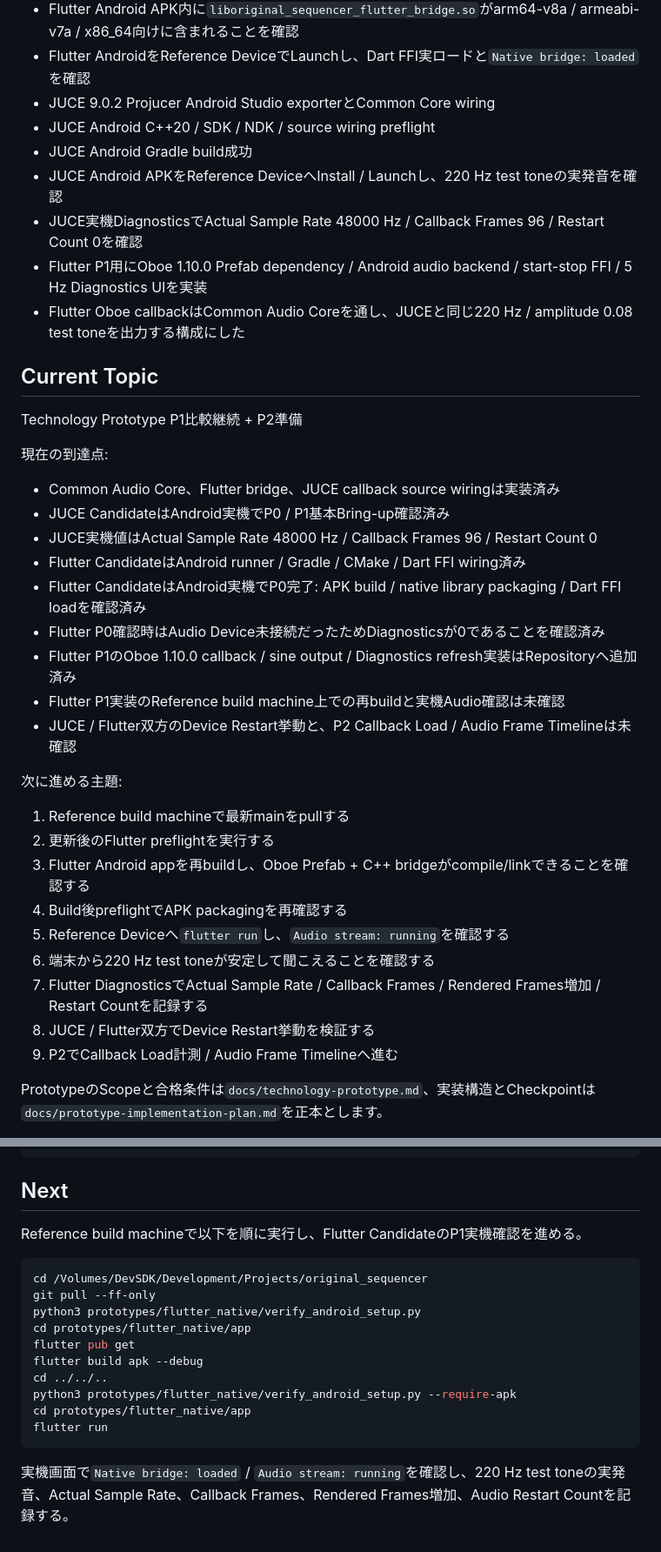
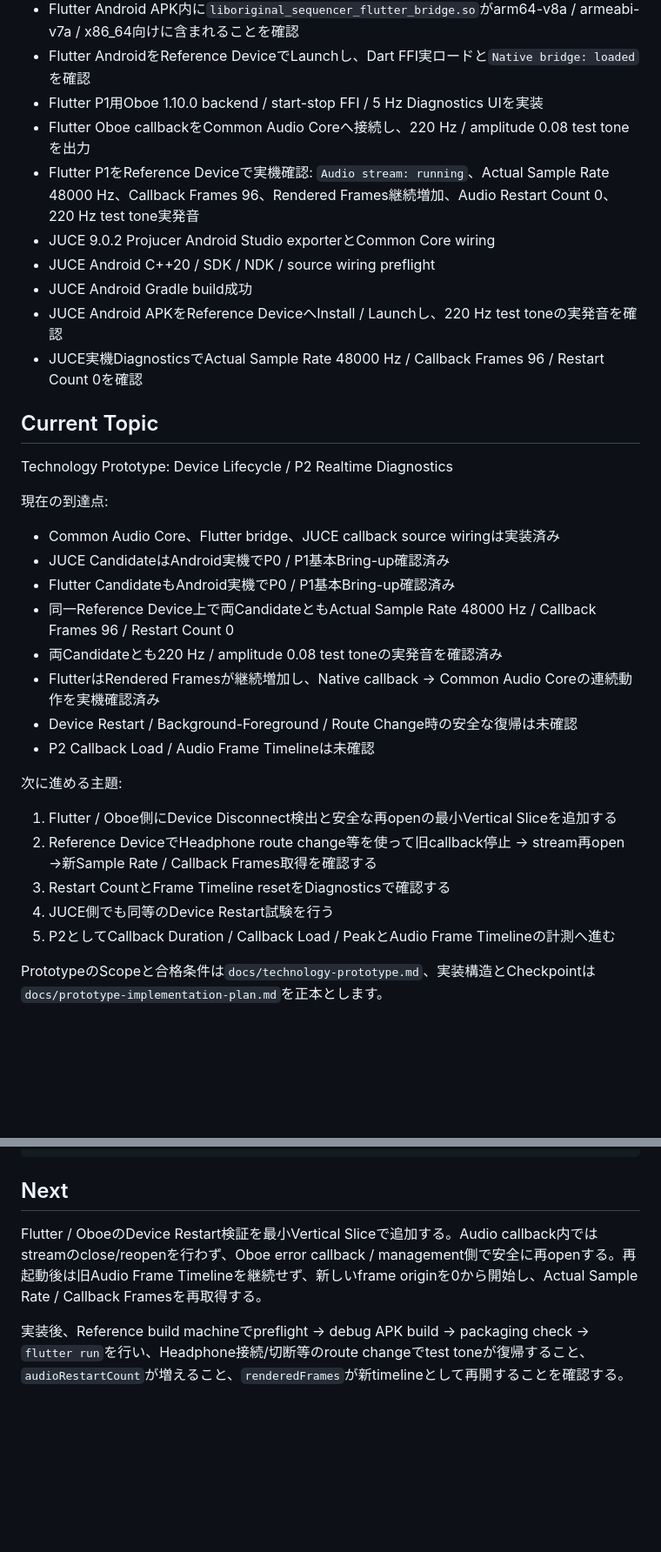
Before and after one commit to akm831/original_sequencer, a Markdown page: docs/status.md, 2 parts joined by grey strips. Shown at 87% size. Rendered like a GitHub page; blank space fills up the shorter version.

Commit message:
docs: record Flutter P1 device success

````diff
--- a/docs/status.md
+++ b/docs/status.md
@@ -36,41 +34,37 @@ Platform展開はAndroidを第一ターゲット、Webを第二ターゲット
 - Flutter Android Debug APK build成功
 - Flutter Android APK内に`liboriginal_sequencer_flutter_bridge.so`がarm64-v8a / armeabi-v7a / x86_64向けに含まれることを確認
 - Flutter AndroidをReference DeviceでLaunchし、Dart FFI実ロードと`Native bridge: loaded`を確認
+- Flutter P1用Oboe 1.10.0 backend / start-stop FFI / 5 Hz Diagnostics UIを実装
+- Flutter Oboe callbackをCommon Audio Coreへ接続し、220 Hz / amplitude 0.08 test toneを出力
+- Flutter P1をReference Deviceで実機確認: `Audio stream: running`、Actual Sample Rate 48000 Hz、Callback Frames 96、Rendered Frames継続増加、Audio Restart Count 0、220 Hz test tone実発音
 - JUCE 9.0.2 Projucer Android Studio exporterとCommon Core wiring
 - JUCE Android C++20 / SDK / NDK / source wiring preflight
 - JUCE Android Gradle build成功
 - JUCE Android APKをReference DeviceへInstall / Launchし、220 Hz test toneの実発音を確認
 - JUCE実機DiagnosticsでActual Sample Rate 48000 Hz / Callback Frames 96 / Restart Count 0を確認
-- Flutter P1用にOboe 1.10.0 Prefab dependency / Android audio backend / start-stop FFI / 5 Hz Diagnostics UIを実装
-- Flutter Oboe callbackはCommon Audio Coreを通し、JUCEと同じ220 Hz / amplitude 0.08 test toneを出力する構成にした
 
 ## Current Topic
 
-Technology Prototype P1比較継続 + P2準備
+Technology Prototype: Device Lifecycle / P2 Realtime Diagnostics
 
 現在の到達点:
 
 - Common Audio Core、Flutter bridge、JUCE callback source wiringは実装済み
 - JUCE CandidateはAndroid実機でP0 / P1基本Bring-up確認済み
-- JUCE実機値はActual Sample Rate 48000 Hz / Callback Frames 96 / Restart Count 0
-- Flutter CandidateはAndroid runner / Gradle / CMake / Dart FFI wiring済み
-- Flutter CandidateはAndroid実機でP0完了: APK build / native library packaging / Dart FFI loadを確認済み
-- Flutter P0確認時はAudio Device未接続だったためDiagnosticsが0であることを確認済み
-- Flutter P1のOboe 1.10.0 callback / sine output / Diagnostics refresh実装はRepositoryへ追加済み
-- Flutter P1実装のReference build machine上での再buildと実機Audio確認は未確認
-- JUCE / Flutter双方のDevice Restart挙動と、P2 Callback Load / Audio Frame Timelineは未確認
+- Flutter CandidateもAndroid実機でP0 / P1基本Bring-up確認済み
+- 同一Reference Device上で両CandidateともActual Sample Rate 48000 Hz / Callback Frames 96 / Restart Count 0
+- 両Candidateとも220 Hz / amplitude 0.08 test toneの実発音を確認済み
+- FlutterはRendered Framesが継続増加し、Native callback → Common Audio Coreの連続動作を実機確認済み
+- Device Restart / Background-Foreground / Route Change時の安全な復帰は未確認
+- P2 Callback Load / Audio Frame Timelineは未確認
 
 次に進める主題:
 
-1. Reference build machineで最新mainをpullする
-2. 更新後のFlutter preflightを実行する
-3. Flutter Android appを再buildし、Oboe Prefab + C++ bridgeがcompile/linkできることを確認する
-4. Build後preflightでAPK packagingを再確認する
-5. Reference Deviceへ`flutter run`し、`Audio stream: running`を確認する
-6. 端末から220 Hz test toneが安定して聞こえることを確認する
-7. Flutter DiagnosticsでActual Sample Rate / Callback Frames / Rendered Frames増加 / Restart Countを記録する
-8. JUCE / Flutter双方でDevice Restart挙動を検証する
-9. P2でCallback Load計測 / Audio Frame Timelineへ進む
+1. Flutter / Oboe側にDevice Disconnect検出と安全な再openの最小Vertical Sliceを追加する
+2. Reference DeviceでHeadphone route change等を使って旧callback停止 → stream再open →新Sample Rate / Callback Frames取得を確認する
+3. Restart CountとFrame Timeline resetをDiagnosticsで確認する
+4. JUCE側でも同等のDevice Restart試験を行う
+5. P2としてCallback Duration / Callback Load / PeakとAudio Frame Timelineの計測へ進む
 
 PrototypeのScopeと合格条件は`docs/technology-prototype.md`、実装構造とCheckpointは`docs/prototype-implementation-plan.md`を正本とします。
 
@@ -141,19 +133,6 @@ original_sequencerの続きを進めてください。AGENTS.mdとdocs/status.md
 
 ## Next
 
-Reference build machineで以下を順に実行し、Flutter CandidateのP1実機確認を進める。
+Flutter / OboeのDevice Restart検証を最小Vertical Sliceで追加する。Audio callback内ではstreamのclose/reopenを行わず、Oboe error callback / management側で安全に再openする。再起動後は旧Audio Frame Timelineを継続せず、新しいframe originを0から開始し、Actual Sample Rate / Callback Framesを再取得する。
 
-```bash
-cd /Volumes/DevSDK/Development/Projects/original_sequencer
-git pull --ff-only
-python3 prototypes/flutter_native/verify_android_setup.py
-cd prototypes/flutter_native/app
-flutter pub get
-flutter build apk --debug
-cd ../../..
-python3 prototypes/flutter_native/verify_android_setup.py --require-apk
-cd prototypes/flutter_native/app
-flutter run
-```
-
-実機画面で`Native bridge: loaded` / `Audio stream: running`を確認し、220 Hz test toneの実発音、Actual Sample Rate、Callback Frames、Rendered Frames増加、Audio Restart Countを記録する。
+実装後、Reference build machineでpreflight → debug APK build → packaging check → `flutter run`を行い、Headphone接続/切断等のroute changeでtest toneが復帰すること、`audioRestartCount`が増えること、`renderedFrames`が新timelineとして再開することを確認する。
````
Also changed, not shown: other parts of docs/status.md (+1 -5 lines).
